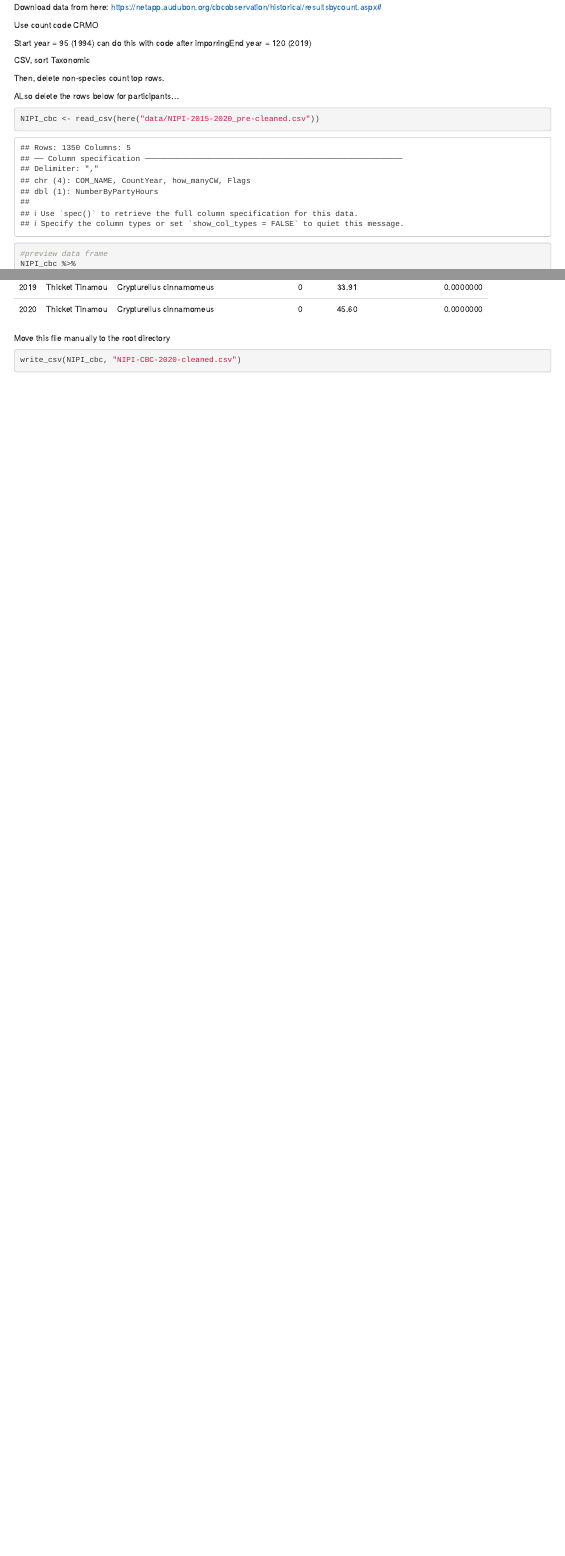
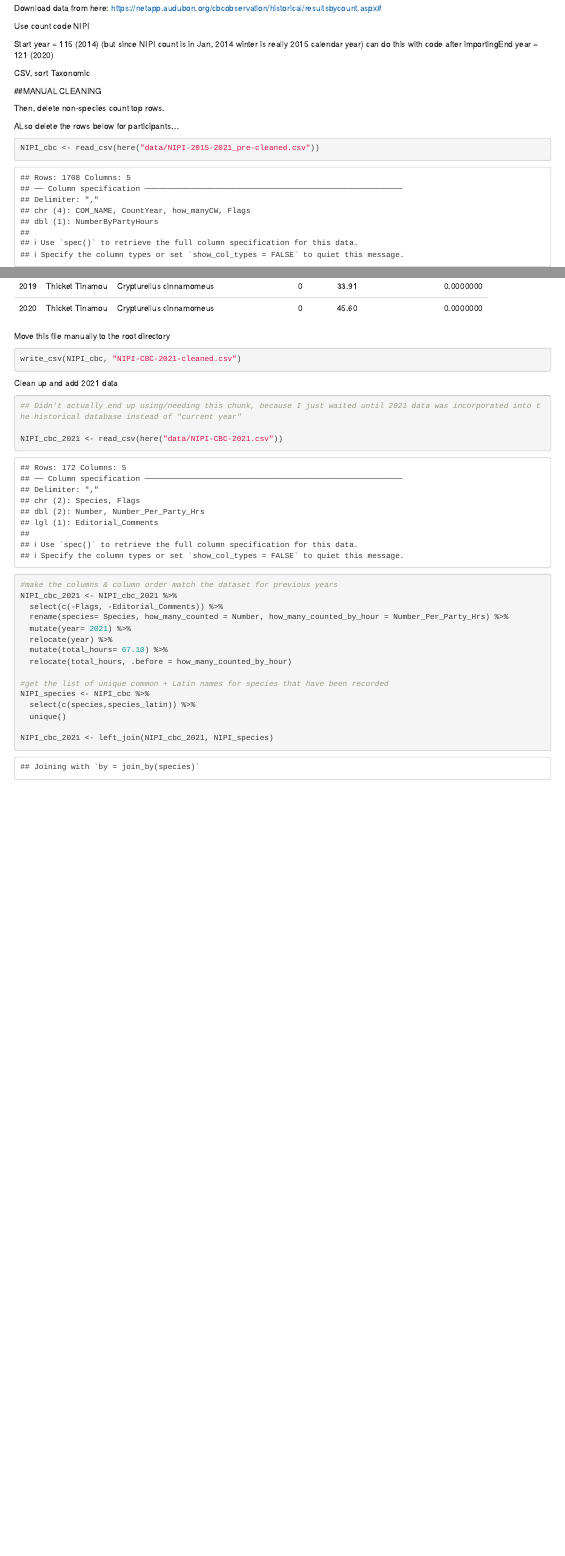
Before and after one commit to fjoyce/NIPI-CBC, an R Markdown document (data/cleaning.Rmd): the page in a window 1100 px wide, from 710 px down before the commit and from 510 px down after it, so that both start at the same text, and a second part further down, joined at a grey line. Rendered offline with R 4.5, knitr and Pandoc, with nearby package versions.

Commit message:
updates from 2021-03-02 and 2021-11-15. Add 2021 data and customize annotations to 2021

````diff
--- a/data/cleaning.Rmd
+++ b/data/cleaning.Rmd
@@ -11,14 +11,10 @@ knitr::opts_chunk$set(echo = TRUE)
 
 
 ```{r}
-library(dplyr)
+library(tidyverse)
 library(janitor)
-library(readr)
+library(lubridate)
 library(naniar)
-library(lubridate)
-library(stringr)
-library(purrr)
-library(tidyr)
 library(knitr)
 library(kableExtra)
 library(here)
@@ -26,19 +22,23 @@ library(here)
 
 Download data from here: https://netapp.audubon.org/cbcobservation/historical/resultsbycount.aspx#
 
-Use count code CRMO
+Use count code NIPI
 
-Start year = 95 (1994)
-can do this with code after imporringEnd year = 120 (2019)
+Start year = 115 (2014) (but since NIPI count is in Jan, 2014 winter is really 2015 calendar year)
+can do this with code after importingEnd year = 121 (2020)
 
 CSV, sort Taxonomic
+
+
+##MANUAL CLEANING
 
 Then, delete non-species count top rows.
 
 ALso delete the rows below for participants...
 
 ```{r}
-NIPI_cbc <- read_csv(here("data/NIPI-2015-2020_pre-cleaned.csv"))
+NIPI_cbc <- read_csv(here("data/NIPI-2015-2021_pre-cleaned.csv"))
+
 ```
 
 
@@ -163,5 +165,32 @@ NIPI_cbc %>%
 Move this file manually to the root directory
 
 ```{r}
-write_csv(NIPI_cbc, "NIPI-CBC-2020-cleaned.csv")
+write_csv(NIPI_cbc, "NIPI-CBC-2021-cleaned.csv")
 ```
+
+
+Clean up and add 2021 data
+```{r}
+## Didn't actually end up using/needing this chunk, because I just waited until 2021 data was incorporated into the historical database instead of "current year"
+
+NIPI_cbc_2021 <- read_csv(here("data/NIPI-CBC-2021.csv"))
+
+
+#make the columns & column order match the dataset for previous years
+NIPI_cbc_2021 <- NIPI_cbc_2021 %>%
+  select(c(-Flags, -Editorial_Comments)) %>%
+  rename(species= Species, how_many_counted = Number, how_many_counted_by_hour = Number_Per_Party_Hrs) %>%
+  mutate(year= 2021) %>%
+  relocate(year) %>%
+  mutate(total_hours= 67.10) %>%
+  relocate(total_hours, .before = how_many_counted_by_hour)
+
+#get the list of unique common + Latin names for species that have been recorded
+NIPI_species <- NIPI_cbc %>%
+  select(c(species,species_latin)) %>%
+  unique()
+
+NIPI_cbc_2021 <- left_join(NIPI_cbc_2021, NIPI_species)
+
+
+```
````
Also changed, not shown: data/cleaning.Rmd (2 more changed lines).
